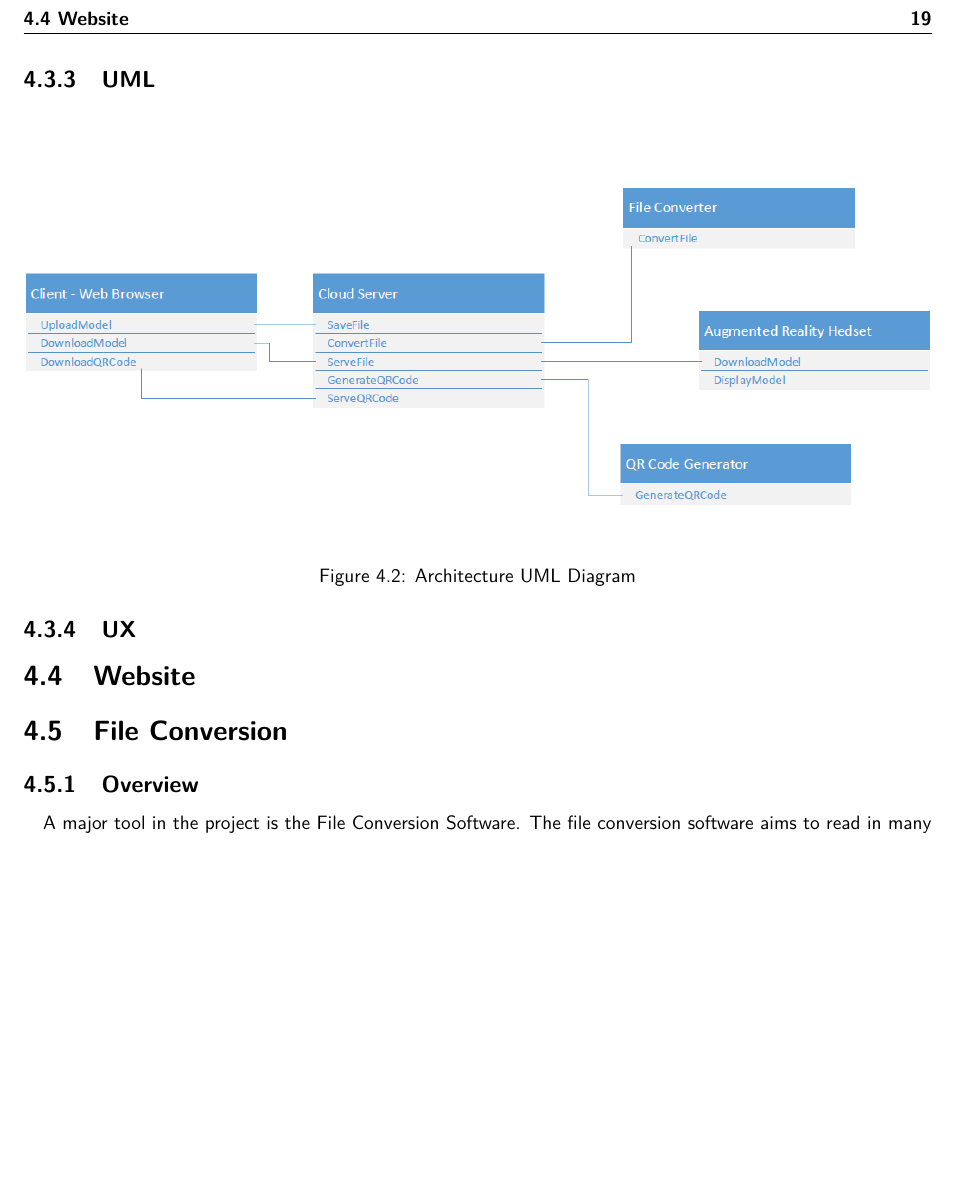
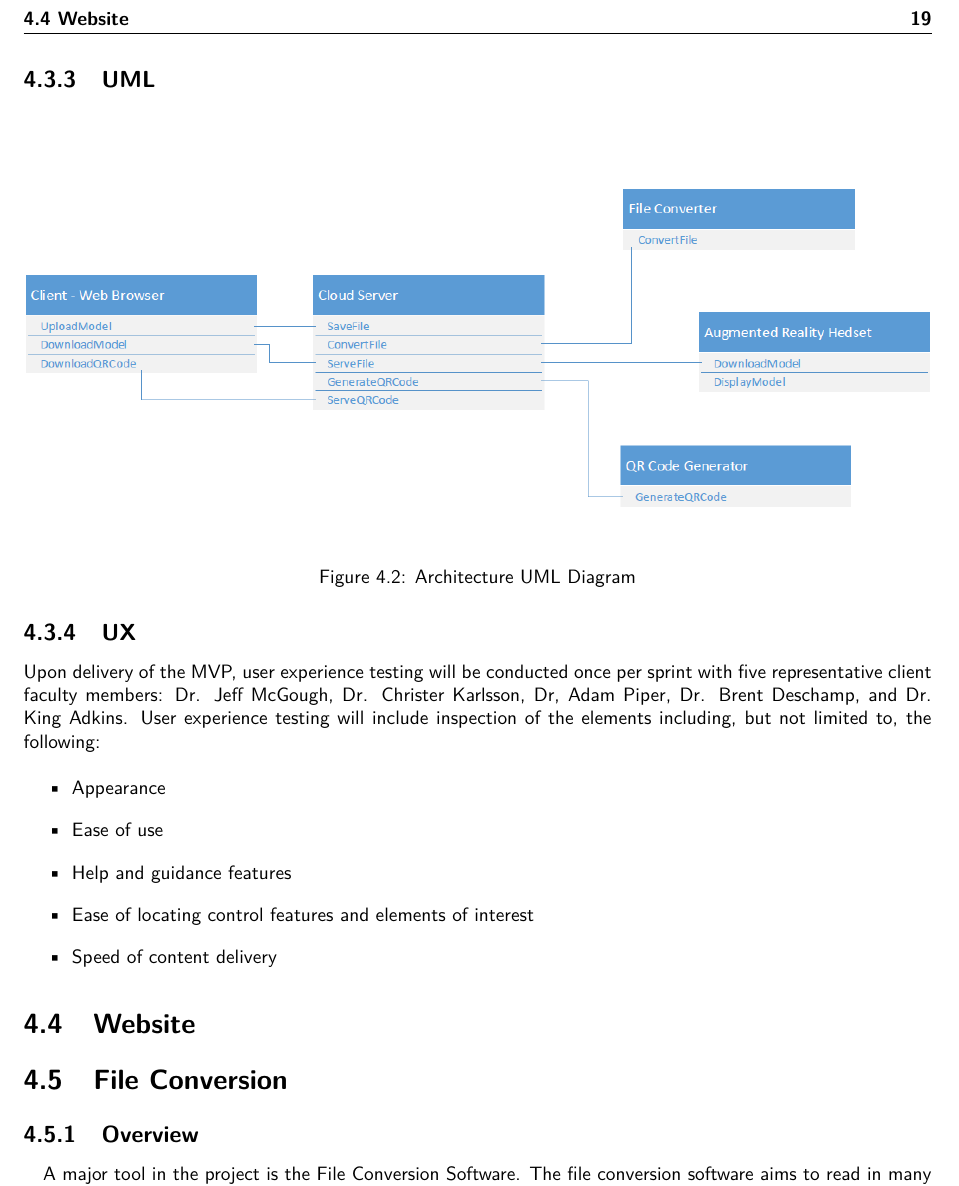
Before and after one commit to SDSMT-CSC/AugmentedEducation, a LaTeX book (DesignTemplate/DesignDocument.tex, which reads DesignTemplate/design.tex): part of page 31 of 120, cut so that both start at the same text, the shorter picture padded with empty space. Compiled offline with pdfLaTeX.

Commit message:
4.3.4 UX added.

```diff
--- a/DesignTemplate/design.tex
+++ b/DesignTemplate/design.tex
@@ -78,11 +78,15 @@ When a file is accessed by an AR device, conversion software will convert the fi
 
  \subsection{UX}
 
+Upon delivery of the MVP, user experience testing will be conducted once per sprint with five representative client faculty members: Dr. Jeff McGough, Dr. Christer Karlsson, Dr, Adam Piper, Dr. Brent Deschamp, and Dr. King Adkins. User experience testing will include inspection of the elements including, but not limited to, the following:
 
-
-
-
-
+\begin{itemize}
+	\item Appearance
+	\item Ease of use
+	\item Help and guidance features
+	\item Ease of locating control features and elements of interest
+	\item Speed of content delivery
+\end{itemize}
 
  \section{Website}
 
```
